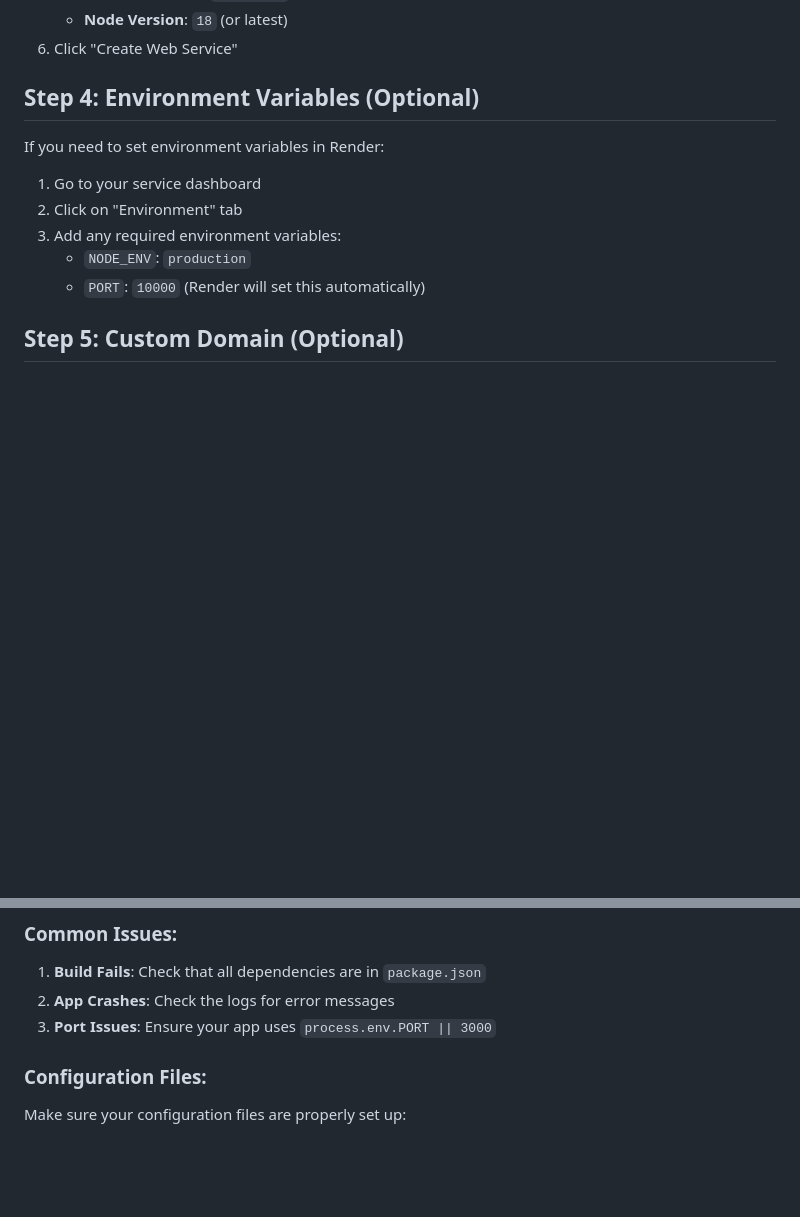
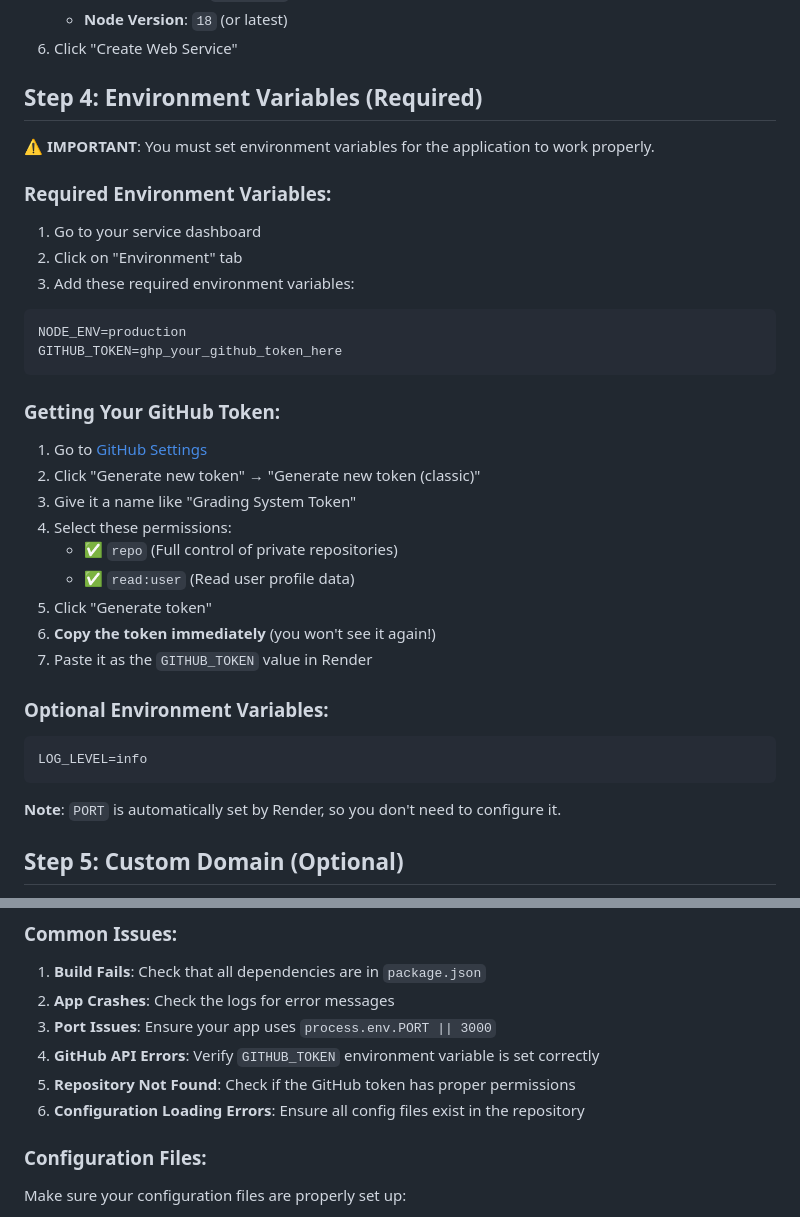
Before and after one commit to Nazzal-Solo/grading-automation-system, a Markdown page: DEPLOYMENT.md, 2 parts joined by grey strips. Rendered like a GitHub page; blank space fills up the shorter version.

Commit message:
Add comprehensive environment variables documentation and update deployment guide

````diff
--- a/DEPLOYMENT.md
+++ b/DEPLOYMENT.md
@@ -40,15 +40,40 @@ git push -u origin main
    - **Node Version**: `18` (or latest)
 6. Click "Create Web Service"
 
-## Step 4: Environment Variables (Optional)
+## Step 4: Environment Variables (Required)
 
-If you need to set environment variables in Render:
+⚠️ **IMPORTANT**: You must set environment variables for the application to work properly.
+
+### Required Environment Variables:
 
 1. Go to your service dashboard
 2. Click on "Environment" tab
-3. Add any required environment variables:
-   - `NODE_ENV`: `production`
-   - `PORT`: `10000` (Render will set this automatically)
+3. Add these required environment variables:
+
+```
+NODE_ENV=production
+GITHUB_TOKEN=ghp_your_github_token_here
+```
+
+### Getting Your GitHub Token:
+
+1. Go to [GitHub Settings](https://github.com/settings/tokens)
+2. Click "Generate new token" → "Generate new token (classic)"
+3. Give it a name like "Grading System Token"
+4. Select these permissions:
+   - ✅ `repo` (Full control of private repositories)
+   - ✅ `read:user` (Read user profile data)
+5. Click "Generate token"
+6. **Copy the token immediately** (you won't see it again!)
+7. Paste it as the `GITHUB_TOKEN` value in Render
+
+### Optional Environment Variables:
+
+```
+LOG_LEVEL=info
+```
+
+**Note**: `PORT` is automatically set by Render, so you don't need to configure it.
 
 ## Step 5: Custom Domain (Optional)
 
@@ -69,6 +94,9 @@ If you need to set environment variables in Render:
 1. **Build Fails**: Check that all dependencies are in `package.json`
 2. **App Crashes**: Check the logs for error messages
 3. **Port Issues**: Ensure your app uses `process.env.PORT || 3000`
+4. **GitHub API Errors**: Verify `GITHUB_TOKEN` environment variable is set correctly
+5. **Repository Not Found**: Check if the GitHub token has proper permissions
+6. **Configuration Loading Errors**: Ensure all config files exist in the repository
 
 ### Configuration Files:
 
````
Also changed, not shown: ENVIRONMENT_VARIABLES.md (added, +208 -0 lines).
